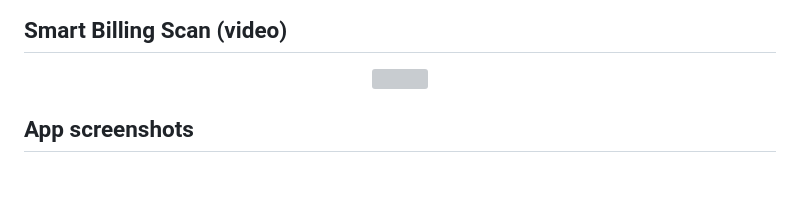
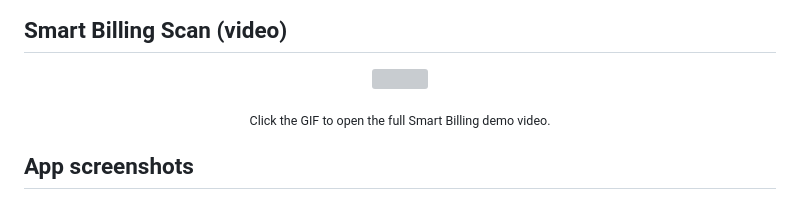
Before and after one commit to ritamde25/Ledgerly, a Markdown page: README.md, the part around the change. Drawn GitHub-style; blank space fills up the shorter version; grey boxes are pictures that could not be loaded.

Commit message:
Update documentation and add product showcase assets

```diff
--- a/README.md
+++ b/README.md
@@ -30,6 +30,8 @@ Digitizing the traditional **Udhaar/Khata** (credit ledger) workflow for small r
     <img src="assets/showcase/smart-billing-preview.gif" width="300"/>
   </a>
 </p>
+
+<p align="center"><sub>Click the GIF to open the full Smart Billing demo video.</sub></p>
 
 ## App screenshots
 
```
